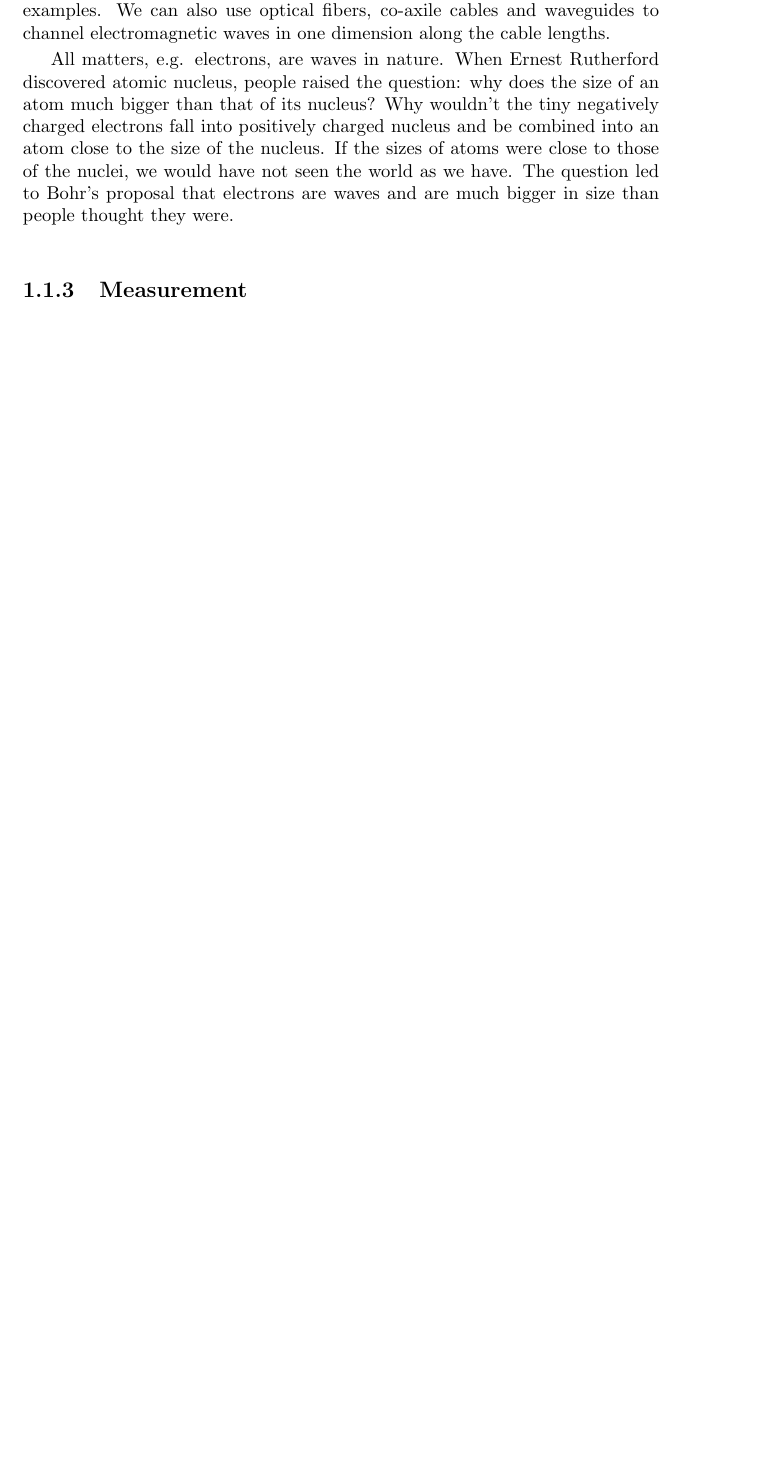
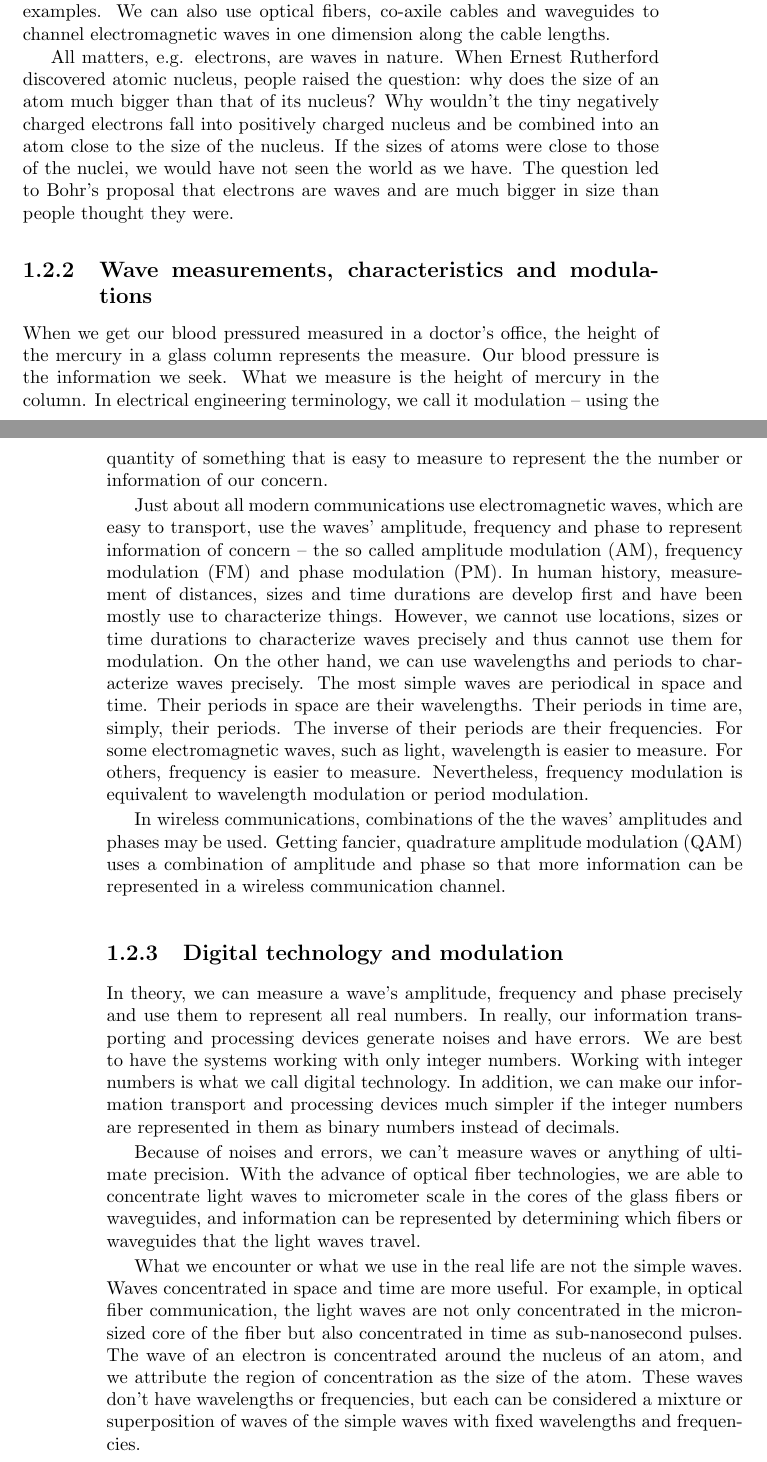
Before and after one commit to yu289333/quantum-computing-communication, a LaTeX book (quantuminfo.tex): part of page 8 of 18 before the commit and two parts of pages 8 and 9 of 20 after it, the two joined at a grey line, cut so that both start at the same text, the shorter picture padded with empty space. Compiled offline with pdfLaTeX.

Commit message:
\subsection{Wave measurements, characteristics and modulations}

```diff
--- a/quantuminfo.tex
+++ b/quantuminfo.tex
@@ -178,4 +178,18 @@ Waves are not strangers to us. We use electromagnetic waves every day. We get Wi
 
 All matters, e.g. electrons, are waves in nature. When Ernest Rutherford discovered atomic nucleus, people raised the question: why does the size of an atom much bigger than that of its nucleus? Why wouldn't the tiny negatively charged electrons fall into positively charged nucleus and be combined into an atom close to the size of the nucleus. If the sizes of atoms were close to those of the nuclei, we would have not seen the world as we have. The question led to Bohr's proposal that electrons are waves and are much bigger in size than people thought they were.
 
-\subsection{Measurement}
+\subsection{Wave measurements, characteristics and modulations}
+When we get our blood pressured measured in a doctor's office, the height of the mercury in a glass column represents the measure. Our blood pressure is the information we seek. What we measure is the height of mercury in the column. In electrical engineering terminology, we call it modulation -- using the quantity of something that is easy to measure to represent the the number or information of our concern.
+
+Just about all modern communications use electromagnetic waves, which are easy to transport, use the waves' amplitude, frequency and phase to represent information of concern -- the so called amplitude modulation (AM), frequency modulation (FM) and phase modulation (PM). In human history, measurement of distances, sizes and time durations are develop first and have been mostly use to characterize things. However, we cannot use locations, sizes or time durations to characterize waves precisely and thus cannot use them for modulation. On the other hand, we can use wavelengths and periods to characterize waves precisely. The most simple waves are periodical in space and time. Their periods in space are their wavelengths. Their periods in time are, simply, their periods. The inverse of their periods are their frequencies. For some electromagnetic waves, such as light, wavelength is easier to measure. For others, frequency is easier to measure. Nevertheless, frequency modulation is equivalent to wavelength modulation or period modulation.
+
+In wireless communications, combinations of the the waves' amplitudes and phases may be used. Getting fancier, quadrature amplitude modulation (QAM) uses a combination of amplitude and phase so that more information can be represented in a wireless communication channel.
+
+\subsection{Digital technology and modulation}
+In theory, we can measure a wave's amplitude, frequency and phase precisely and use them to represent all real numbers. In really, our information transporting and processing devices generate noises and have errors. We are best to have the systems working with only integer numbers. Working with integer numbers is what we call digital technology. In addition, we can make our information transport and processing devices much simpler if the integer numbers are represented in them as binary numbers instead of decimals.
+
+
+Because of noises and errors, we can't measure waves or anything of ultimate precision.
+With the advance of optical fiber technologies, we are able to concentrate light waves to micrometer scale in the cores of the glass fibers or waveguides, and information can be represented by determining which fibers or waveguides that the light waves travel.
+
+What we encounter or what we use in the real life are not the simple waves. Waves concentrated in space and time are more useful. For example, in optical fiber communication, the light waves are not only concentrated in the micron-sized core of the fiber but also concentrated in time as sub-nanosecond pulses. The wave of an electron is concentrated around the nucleus of an atom, and we attribute the region of concentration as the size of the atom. These waves don't have wavelengths or frequencies, but each can be considered a mixture or superposition of waves of the simple waves with fixed wavelengths and frequencies.
```
Also changed, not shown: quantuminfo.tex (12 more changed lines).
